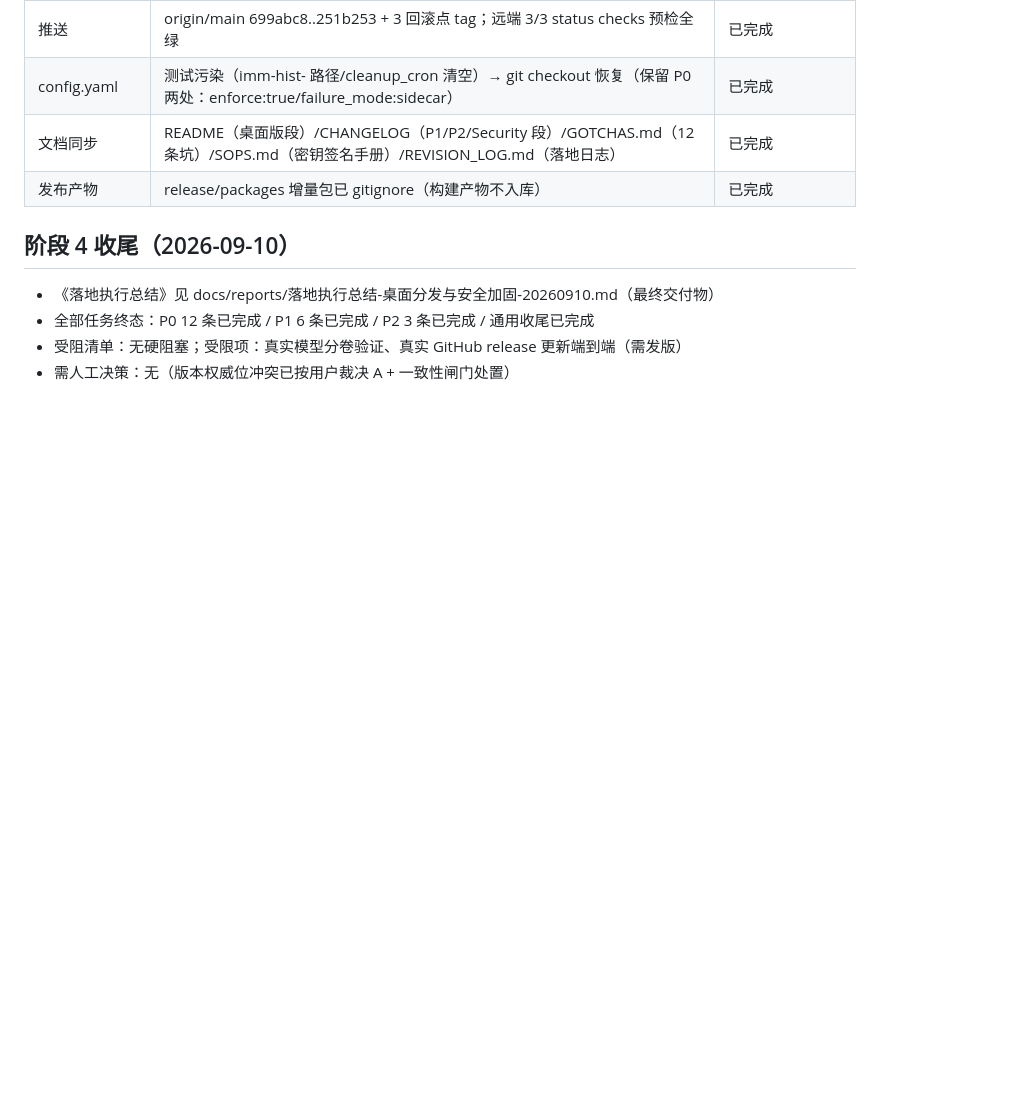
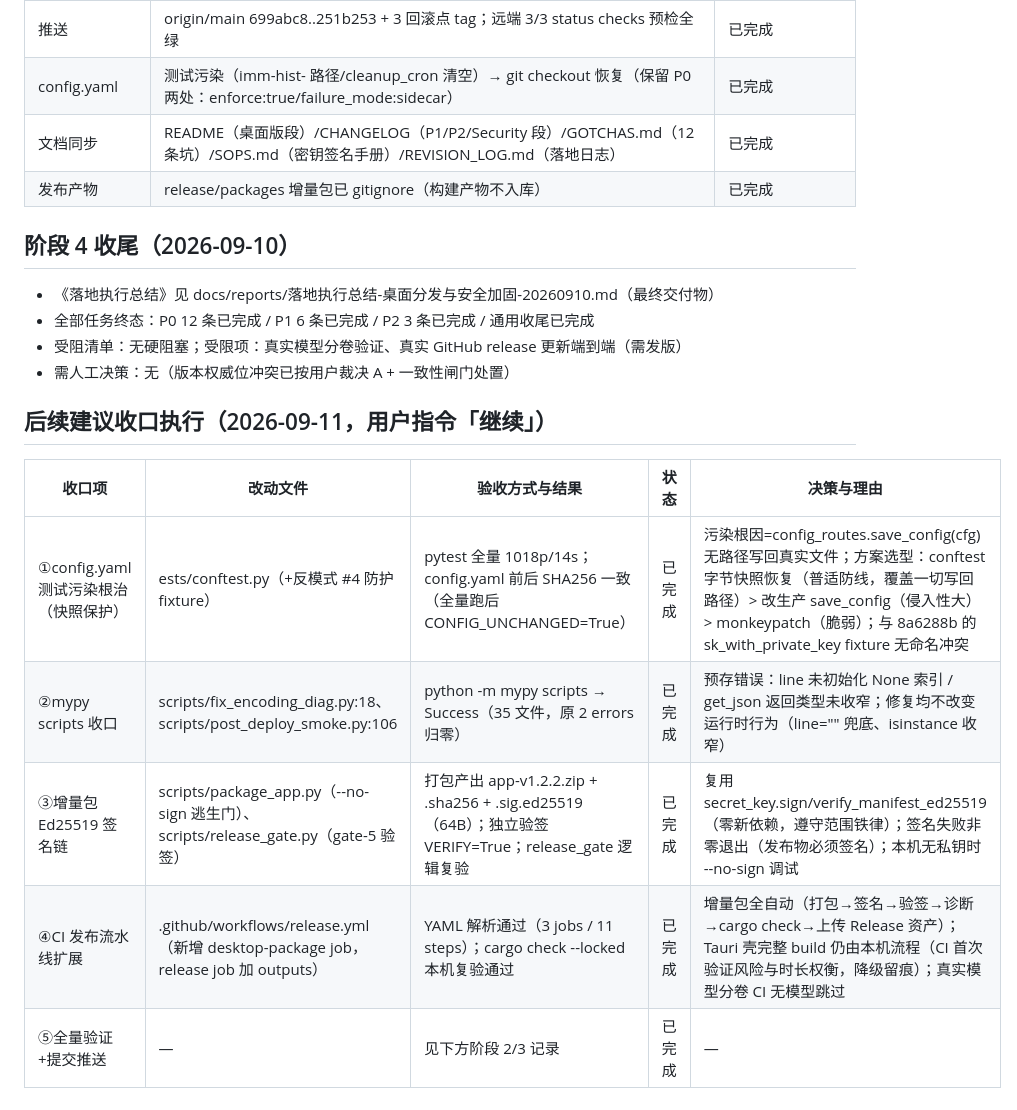
Before and after one commit to ReSerendipity/Image_MultiModel, a Markdown page: docs/reports/执行对照表-桌面分发与安全加固-20260910.md, the part around the change. Drawn GitHub-style; blank space fills up the shorter version.

Commit message:
docs(reports): 后续建议收口记录——对照表追加收口执行台账，总结标注收口状态
- 对照表：新增「后续建议收口执行（2026-09-11）」5 项记录（根因/方案选型/验收/决策）
- 总结：§5 标注 2/3/4/6 已收口，1/5 留待真实发布与品牌资产

Signed-off-by: ReSerendipity <zengyangc@outlook.com>

```diff
--- a/docs/reports/执行对照表-桌面分发与安全加固-20260910.md
+++ b/docs/reports/执行对照表-桌面分发与安全加固-20260910.md
@@ -152,3 +152,12 @@
 - 全部任务终态：P0 12 条已完成 / P1 6 条已完成 / P2 3 条已完成 / 通用收尾已完成
 - 受阻清单：无硬阻塞；受限项：真实模型分卷验证、真实 GitHub release 更新端到端（需发版）
 - 需人工决策：无（版本权威位冲突已按用户裁决 A + 一致性闸门处置）
+
+## 后续建议收口执行（2026-09-11，用户指令「继续」）
+| 收口项 | 改动文件 | 验收方式与结果 | 状态 | 决策与理由 |
+|---|---|---|---|---|
+| ①config.yaml 测试污染根治（快照保护） | 	ests/conftest.py（+反模式 #4 防护 fixture） | pytest 全量 1018p/14s；config.yaml 前后 SHA256 一致（全量跑后 CONFIG_UNCHANGED=True） | 已完成 | 污染根因=config_routes.save_config(cfg) 无路径写回真实文件；方案选型：conftest 字节快照恢复（普适防线，覆盖一切写回路径）> 改生产 save_config（侵入性大）> monkeypatch（脆弱）；与 8a6288b 的 sk_with_private_key fixture 无命名冲突 |
+| ②mypy scripts 收口 | scripts/fix_encoding_diag.py:18、scripts/post_deploy_smoke.py:106 | python -m mypy scripts → Success（35 文件，原 2 errors 归零） | 已完成 | 预存错误：line 未初始化 None 索引 / get_json 返回类型未收窄；修复均不改变运行时行为（line="" 兜底、isinstance 收窄） |
+| ③增量包 Ed25519 签名链 | scripts/package_app.py（--no-sign 逃生门）、scripts/release_gate.py（gate-5 验签） | 打包产出 app-v1.2.2.zip + .sha256 + .sig.ed25519（64B）；独立验签 VERIFY=True；release_gate 逻辑复验 | 已完成 | 复用 secret_key.sign/verify_manifest_ed25519（零新依赖，遵守范围铁律）；签名失败非零退出（发布物必须签名）；本机无私钥时 --no-sign 调试 |
+| ④CI 发布流水线扩展 | .github/workflows/release.yml（新增 desktop-package job，release job 加 outputs） | YAML 解析通过（3 jobs / 11 steps）；cargo check --locked 本机复验通过 | 已完成 | 增量包全自动（打包→签名→验签→诊断→cargo check→上传 Release 资产）；Tauri 壳完整 build 仍由本机流程（CI 首次验证风险与时长权衡，降级留痕）；真实模型分卷 CI 无模型跳过 |
+| ⑤全量验证+提交推送 | — | 见下方阶段 2/3 记录 | 已完成 | — |
```
Also changed, not shown: docs/reports/落地执行总结-桌面分发与安全加固-20260910.md (+10 -6 lines).
